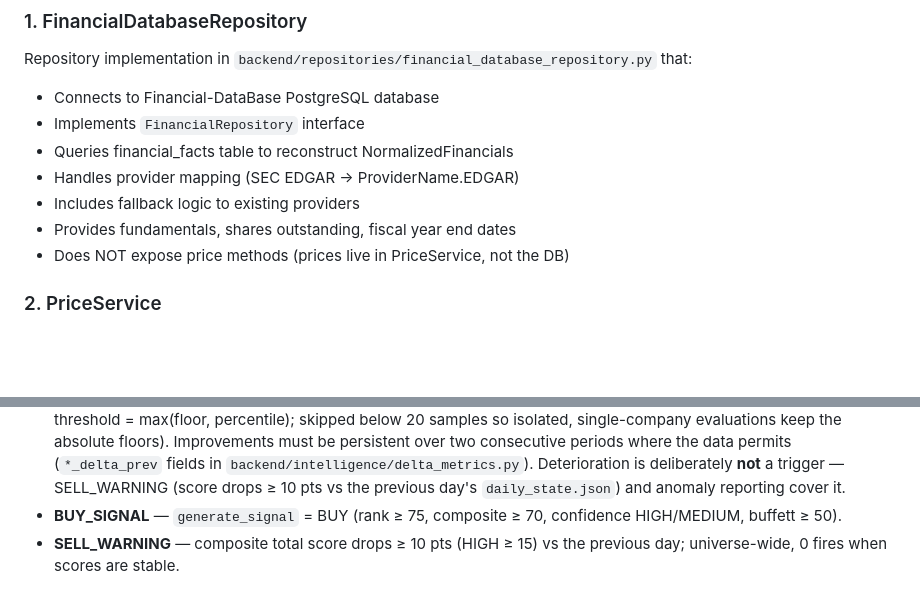
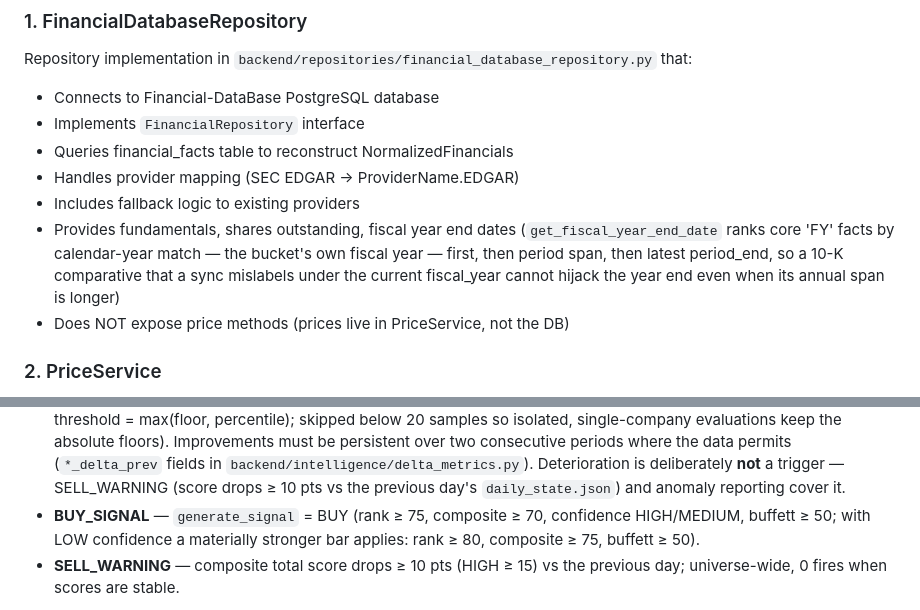
Before and after one commit to JdeJusto/Value_Investing, a Markdown page: AGENTS.md, 2 parts joined by grey strips. GitHub-like rendering; blank space fills up the shorter version.

```diff
--- a/AGENTS.md
+++ b/AGENTS.md
@@ -140,6 +140,10 @@ Repository implementation in `backend/repositories/financial_database_repository
 - Handles provider mapping (SEC EDGAR → ProviderName.EDGAR)
 - Includes fallback logic to existing providers
 - Provides fundamentals, shares outstanding, fiscal year end dates
+  (`get_fiscal_year_end_date` ranks core 'FY' facts by calendar-year match —
+  the bucket's own fiscal year — first, then period span, then latest
+  period_end, so a 10-K comparative that a sync mislabels under the current
+  fiscal_year cannot hijack the year end even when its annual span is longer)
 - Does NOT expose price methods (prices live in PriceService, not the DB)
 
 ### 2. PriceService
@@ -271,7 +275,8 @@ The daily alert evaluation (`backend/alerts/alert_engine.py::run`, wired in
   drops ≥ 10 pts vs the previous day's `daily_state.json`) and anomaly
   reporting cover it.
 - **BUY_SIGNAL** — `generate_signal` = BUY (rank ≥ 75, composite ≥ 70,
-  confidence HIGH/MEDIUM, buffett ≥ 50).
+  confidence HIGH/MEDIUM, buffett ≥ 50; with LOW confidence a materially
+  stronger bar applies: rank ≥ 80, composite ≥ 75, buffett ≥ 50).
 - **SELL_WARNING** — composite total score drops ≥ 10 pts (HIGH ≥ 15) vs
   the previous day; universe-wide, 0 fires when scores are stable.
 
```
Also changed, not shown: docs/reporte_pruebas_2026-09-23.md (added, +208 -0 lines).
